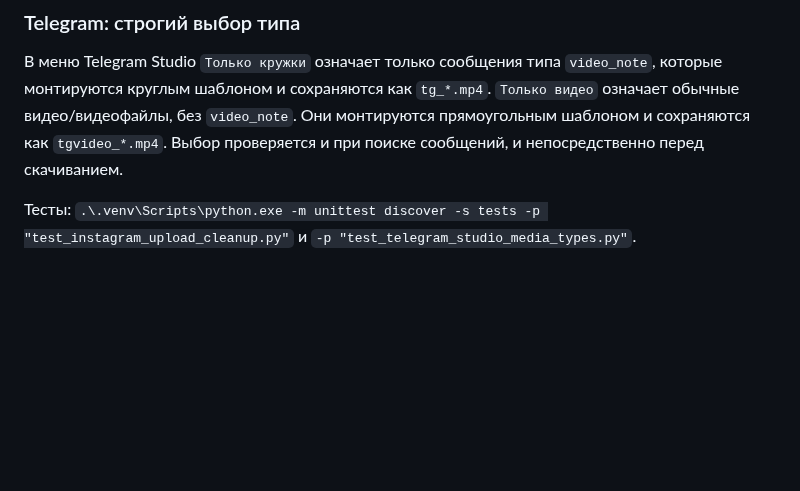
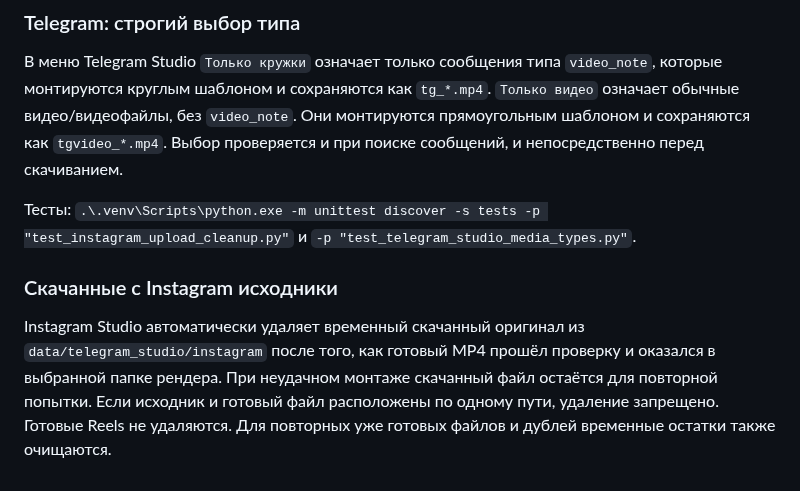
Before and after one commit to misha213123/postingttii, a Markdown page: README.md, the part around the change. Rendered like a GitHub page; blank space fills up the shorter version.

Commit message:
docs: distinguish Instagram downloads cache cleanup from published video queue cleanup

```diff
--- a/README.md
+++ b/README.md
@@ -397,3 +397,13 @@ Dolphin нужно проверить на Windows.
 
 Тесты: `.\.venv\Scripts\python.exe -m unittest discover -s tests -p "test_instagram_upload_cleanup.py"`
 и `-p "test_telegram_studio_media_types.py"`.
+
+
+### Скачанные с Instagram исходники
+
+Instagram Studio автоматически удаляет временный скачанный оригинал из
+`data/telegram_studio/instagram` после того, как готовый MP4 прошёл проверку
+и оказался в выбранной папке рендера. При неудачном монтаже скачанный файл
+остаётся для повторной попытки. Если исходник и готовый файл расположены
+по одному пути, удаление запрещено. Готовые Reels не удаляются.
+Для повторных уже готовых файлов и дублей временные остатки также очищаются.
```
